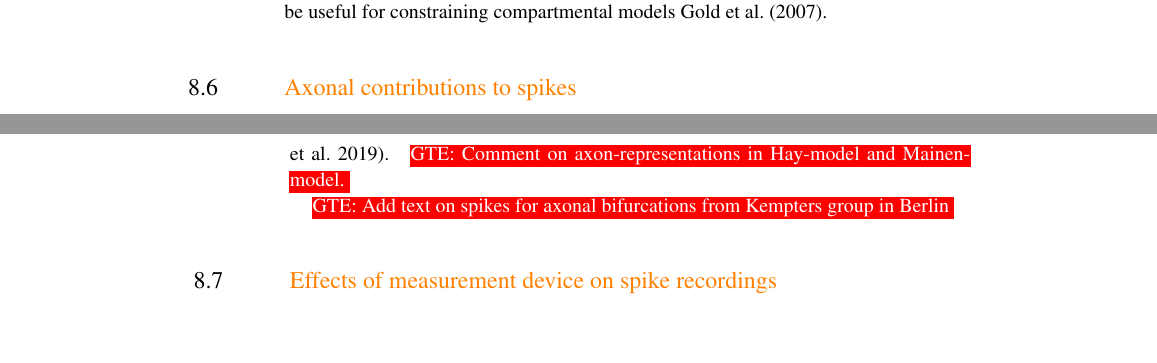
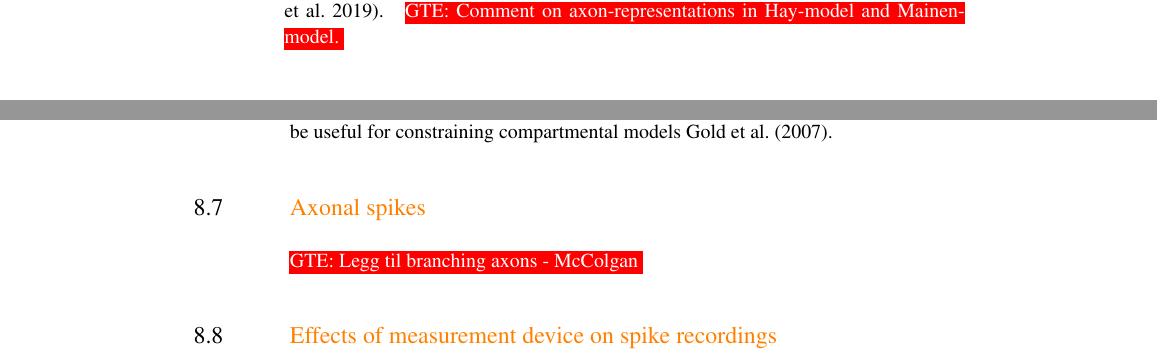
Before and after one commit to geih/ECSbook, a LaTeX thesis (Book.tex, which reads Ch-Spikes.tex): two parts of pages 171 and 172 of 250, joined at a grey line, cut so that both start at the same text, the shorter picture padded with empty space. Compiled offline with pdfLaTeX; a LaTeX package or settings file that is missing is left out.

Commit message:
Noen kommentarer lagt til i Spikes

```diff
--- a/Ch-Spikes.tex
+++ b/Ch-Spikes.tex
@@ -656,3 +663,6 @@ roughly proportional to the sum of the cross-sectional areas for all dendrite br
+high-density microelectrode arrays (HD-MEAs)~\cite**{Emmenegger2019}.
+\gen{Comment on axon-representations in Hay-model and Mainen-model.}
+
 \section{\orange{Spikes in neurons with active dendrites}}
 
 \gen{This text is adapted from Pettersen2012. Should we add something, for example, a figure?}
@@ -673,6 +683,7 @@ Their results were in qualitative agreement with many of the observations seen a
 for neurons with passive dendrites: (i) the spike width was seen increase with distance from the soma (cf.~Fig.~5A in Ref.~\citeasnoun**{Gold2006}), (ii) the spike amplitude was seen to decay with distance from the soma with a power between 1 and 2 for distances less than 50 $\mu$m (cf.~Fig.~14 in
 Ref.~\citeasnoun**{Gold2006}), and (iii) the spike amplitude was also seen to change significantly to varying intracellular resistivity $R_i$ and capacitance $C_m$, but not so much to varying membrane resistivity \citeasnoun**{Gold2007}. They also found that extracellular waveforms provide tight constraints on some of the neuronal model parameters, suggesting that extracellular spikes could be useful for constraining compartmental models \citeasnoun**{Gold2007}.
 
+\section{\orange{Axonal spikes}}
 
+\gen{Legg til branching axons - McColgan}
 
-\section{\orange{Axonal contributions to spikes}}
@@ -685,7 +690,3 @@ Interestingly, detailed experimental studies of the shape and amplitude of extra
-high-density microelectrode arrays (HD-MEAs)~\cite**{Emmenegger2019}.
-\gen{Comment on axon-representations in Hay-model and Mainen-model.}
-
-\gen{Add text on spikes for axonal bifurcations from Kempters group in Berlin}
 
 \section{\orange{Effects of measurement device on spike recordings}}
 
```
Also changed, not shown: Ch-Spikes.tex (13 more changed lines).
